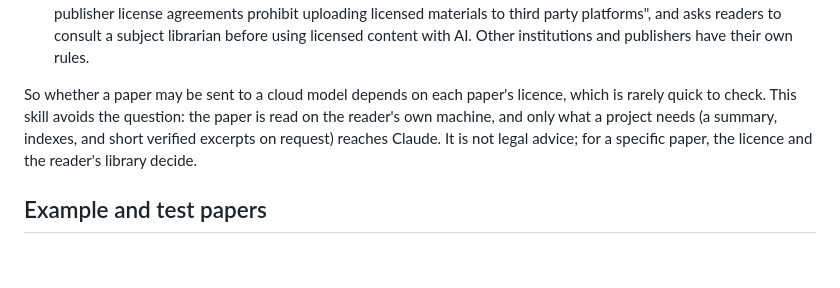
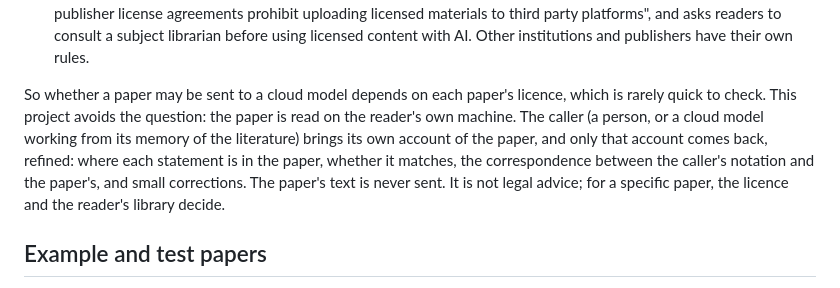
Before and after one commit to mdtisdall/math-aware-source-digest, a Markdown page: README.md, the part around the change. Drawn GitHub-style; blank space fills up the shorter version.

Commit message:
README: describe what comes back under `refine`
The "Why local first" section now says that the caller brings its own
account of the paper and only that account comes back, refined
(locations, whether each statement matches, the notation
correspondence, small corrections), matching the output specification.

Co-Authored-By: Claude Opus 5.5 <noreply@anthropic.com>

```diff
--- a/README.md
+++ b/README.md
@@ -53,11 +53,14 @@ responsibility on the person who sends it:
   publishers have their own rules.
 
 So whether a paper may be sent to a cloud model depends on each paper's
-licence, which is rarely quick to check. This skill avoids the question: the
-paper is read on the reader's own machine, and only what a project needs (a
-summary, indexes, and short verified excerpts on request) reaches Claude. It
-is not legal advice; for a specific paper, the licence and the reader's
-library decide.
+licence, which is rarely quick to check. This project avoids the question:
+the paper is read on the reader's own machine. The caller (a person, or a
+cloud model working from its memory of the literature) brings its own account
+of the paper, and only that account comes back, refined: where each
+statement is in the paper, whether it matches, the correspondence between
+the caller's notation and the paper's, and small corrections. The paper's
+text is never sent. It is not legal advice; for a specific paper, the licence
+and the reader's library decide.
 
 ## Example and test papers
 
```
